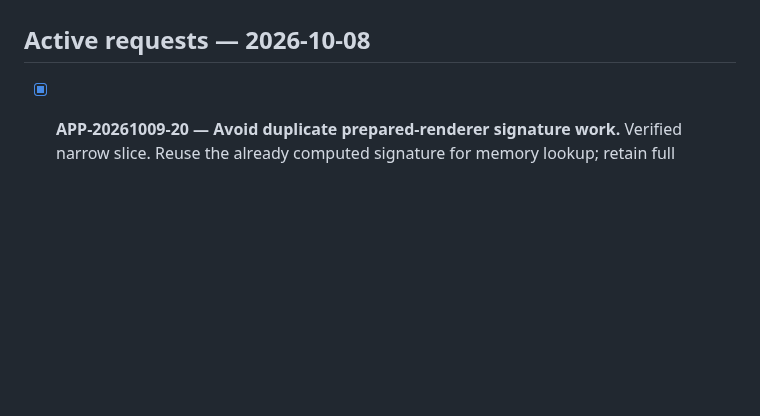
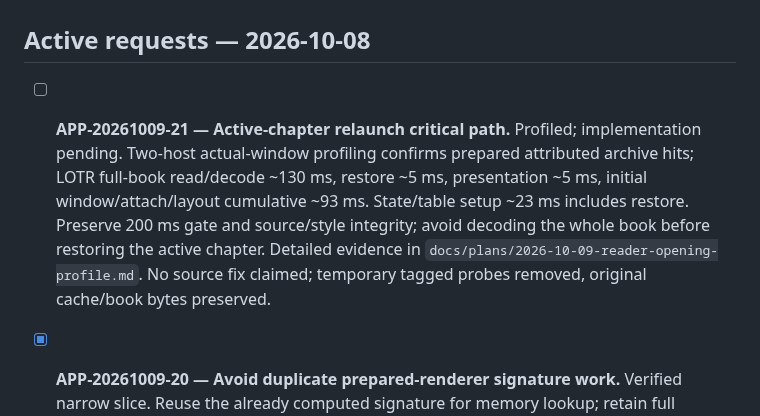
Before and after one commit to pietro1704/Epub-to-Mp3, a Markdown page: TODO_APP.md, the part around the change. Drawn GitHub-style; blank space fills up the shorter version.

Commit message:
docs: identify full-book decode on reader relaunch critical path

```diff
--- a/TODO_APP.md
+++ b/TODO_APP.md
@@ -8,6 +8,15 @@ Codex owns Apple implementation; Arch owns Rust/Flutter coordination. Both updat
 this board and `handoff.md` before crossing ownership or changing shared contracts.
 
 ## Active requests — 2026-10-08
+
+- [ ] **APP-20261009-21 — Active-chapter relaunch critical path.** Profiled; implementation pending.
+  Two-host actual-window profiling confirms prepared attributed archive hits;
+  LOTR full-book read/decode ~130 ms, restore ~5 ms, presentation ~5 ms, initial
+  window/attach/layout cumulative ~93 ms. State/table setup ~23 ms includes restore.
+  Preserve 200 ms gate and source/style integrity; avoid decoding the whole book
+  before restoring the active chapter. Detailed evidence in
+  `docs/plans/2026-10-09-reader-opening-profile.md`. No source fix claimed; temporary
+  tagged probes removed, original cache/book bytes preserved.
 
 - [x] **APP-20261009-20 — Avoid duplicate prepared-renderer signature work.** Verified narrow slice.
   Reuse the already computed signature for memory lookup; retain full source/style
```
Also changed, not shown: docs/plans/2026-10-09-reader-opening-profile.md (added, +28 -0 lines).
